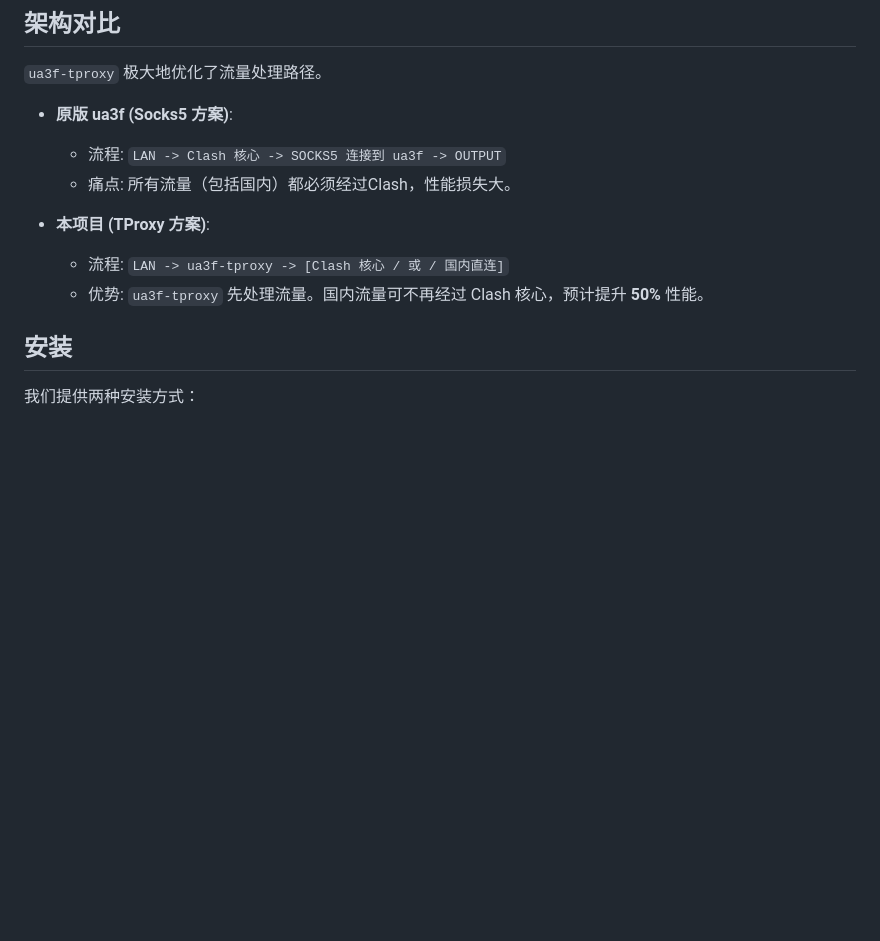
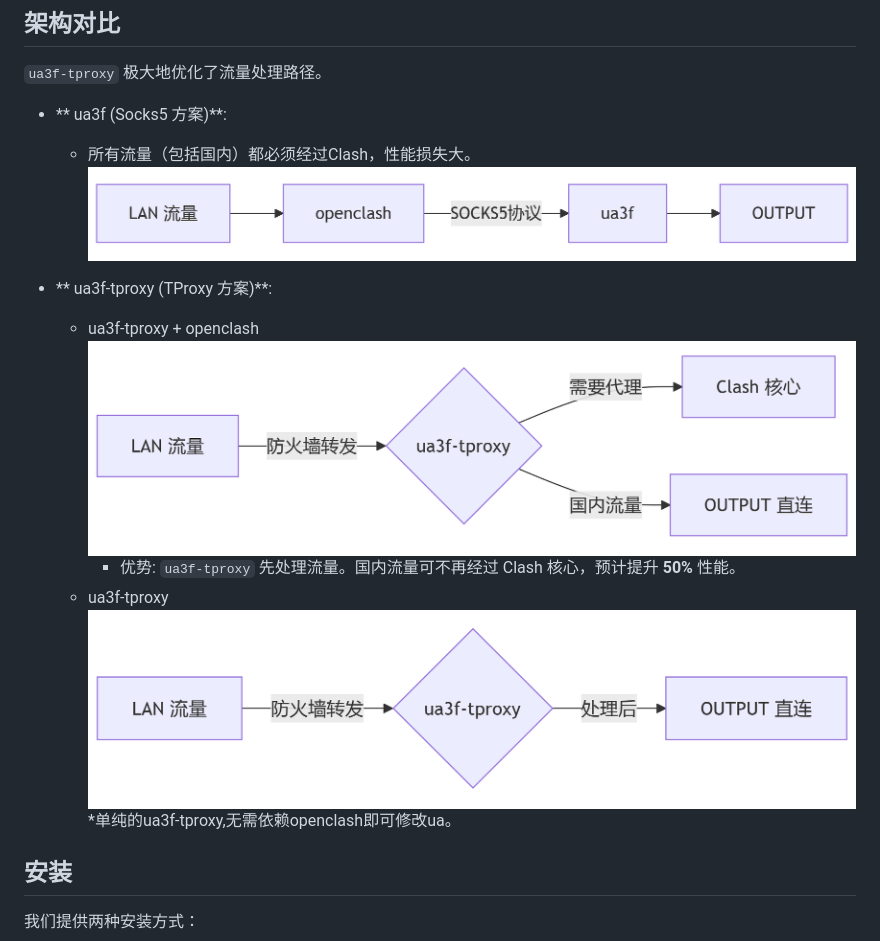
Before and after one commit to Zesuy/UA-Mask, a Markdown page: README.md, the part around one of its changes. Rendered like a GitHub page; pictures changed too: img/ua3f-tproxy_and_openclash.png (added), img/ua3f-tproxy_only.png (added), img/ua3f.png (added); blank space fills up the shorter version.

```diff
--- a/README.md
+++ b/README.md
@@ -27,16 +27,17 @@
 
 `ua3f-tproxy` 极大地优化了流量处理路径。
 
-  * **原版 ua3f (Socks5 方案)**:
+  * ** ua3f (Socks5 方案)**:
+      * 所有流量（包括国内）都必须经过Clash，性能损失大。
+      ![ua3f.png](./img/ua3f.png)
 
-      * 流程: `LAN -> Clash 核心 -> SOCKS5 连接到 ua3f -> OUTPUT`
-      * 痛点: 所有流量（包括国内）都必须经过Clash，性能损失大。
-
-  * **本项目 (TProxy 方案)**:
-
-      * 流程: `LAN -> ua3f-tproxy -> [Clash 核心 / 或 / 国内直连]`
+  * ** ua3f-tproxy (TProxy 方案)**:
+    * ua3f-tproxy + openclash
+    ![ua3f-tproxy_and_openclash.png](./img/ua3f-tproxy_and_openclash.png)
       * 优势: `ua3f-tproxy` 先处理流量。国内流量可不再经过 Clash 核心，预计提升 **50%** 性能。
-
+    * ua3f-tproxy
+    ![ua3f-tproxy](./img/ua3f-tproxy_only.png)
+      *单纯的ua3f-tproxy,无需依赖openclash即可修改ua。
 ## 安装
 
 我们提供两种安装方式：
```
Also changed, not shown: other parts of README.md (+26 -0 lines).
